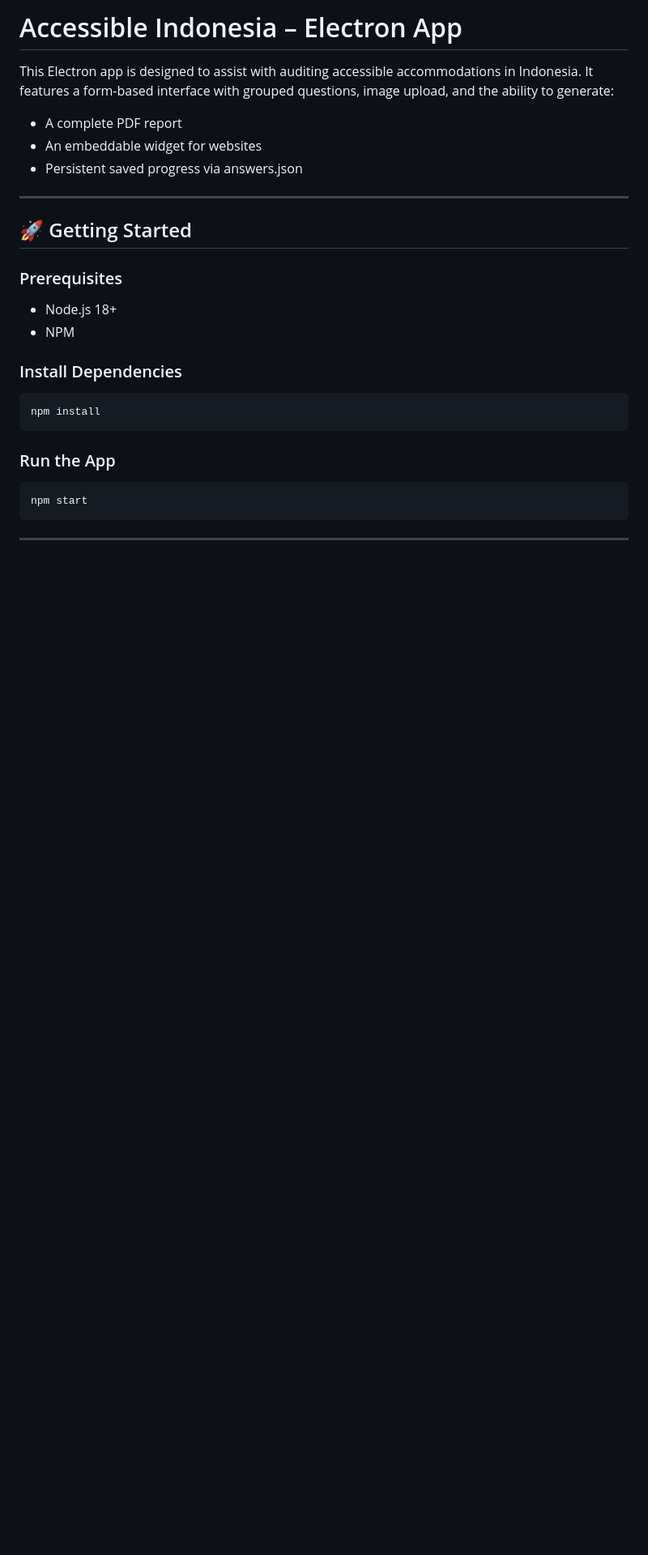
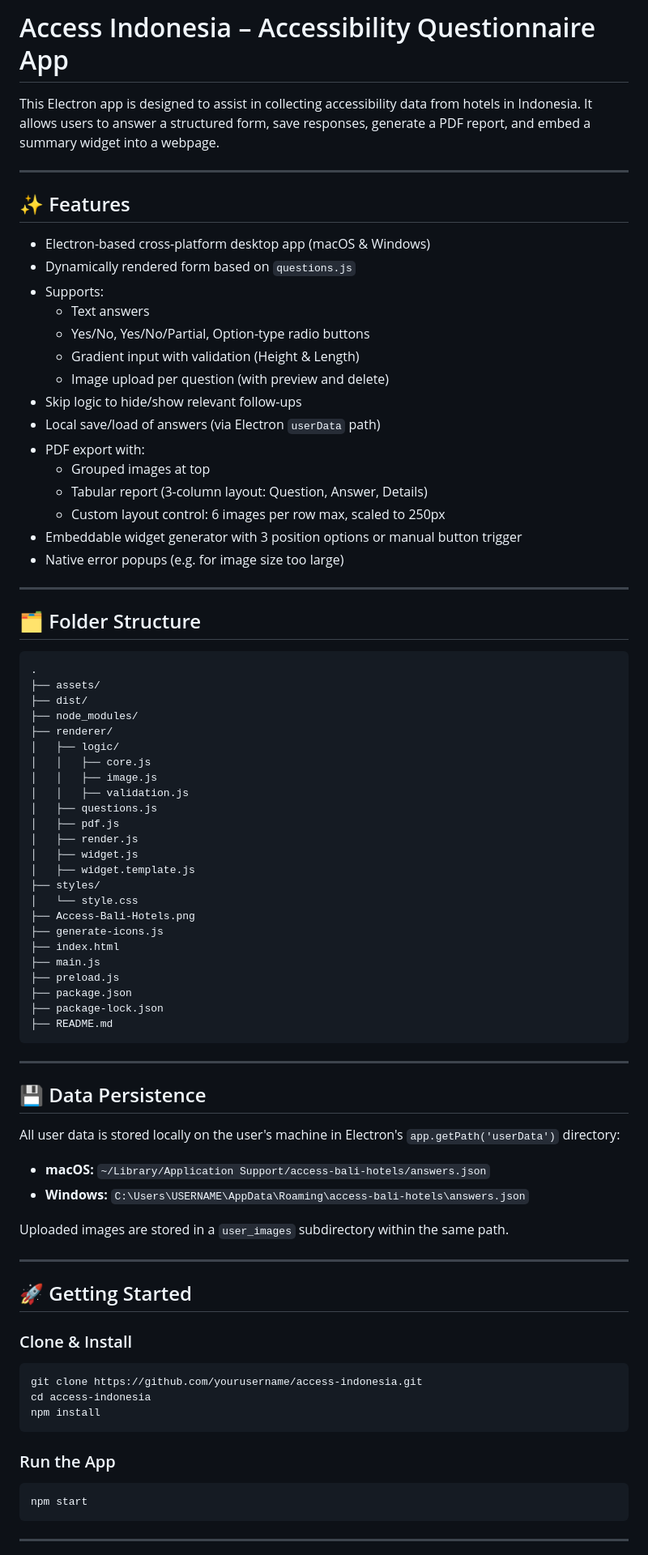
Before and after one commit to IncTourismAu/access-indonesia, a Markdown page: README.md, the part around one of its changes. Shown at 81% size. GitHub-like rendering; blank space fills up the shorter version.

````diff
--- a/README.md
+++ b/README.md
@@ -1,23 +1,78 @@
-# Accessible Indonesia – Electron App
+# Access Indonesia – Accessibility Questionnaire App
 
-This Electron app is designed to assist with auditing accessible accommodations in Indonesia. It features a form-based interface with grouped questions, image upload, and the ability to generate:
+This Electron app is designed to assist in collecting accessibility data from hotels in Indonesia. It allows users to answer a structured form, save responses, generate a PDF report, and embed a summary widget into a webpage.
 
-- A complete PDF report
-- An embeddable widget for websites
-- Persistent saved progress via answers.json
+---
+
+## ✨ Features
+
+- Electron-based cross-platform desktop app (macOS & Windows)
+- Dynamically rendered form based on `questions.js`
+- Supports:
+  - Text answers
+  - Yes/No, Yes/No/Partial, Option-type radio buttons
+  - Gradient input with validation (Height & Length)
+  - Image upload per question (with preview and delete)
+- Skip logic to hide/show relevant follow-ups
+- Local save/load of answers (via Electron `userData` path)
+- PDF export with:
+  - Grouped images at top
+  - Tabular report (3-column layout: Question, Answer, Details)
+  - Custom layout control: 6 images per row max, scaled to 250px
+- Embeddable widget generator with 3 position options or manual button trigger
+- Native error popups (e.g. for image size too large)
+
+---
+
+## 🗂 Folder Structure
+
+```
+.
+├── assets/
+├── dist/
+├── node_modules/
+├── renderer/
+│   ├── logic/
+│   │   ├── core.js
+│   │   ├── image.js
+│   │   ├── validation.js
+│   ├── questions.js
+│   ├── pdf.js
+│   ├── render.js
+│   ├── widget.js
+│   ├── widget.template.js
+├── styles/
+│   └── style.css
+├── Access-Bali-Hotels.png
+├── generate-icons.js
+├── index.html
+├── main.js
+├── preload.js
+├── package.json
+├── package-lock.json
+├── README.md
+```
+
+---
+
+## 💾 Data Persistence
+
+All user data is stored locally on the user's machine in Electron's `app.getPath('userData')` directory:
+
+- **macOS:** `~/Library/Application Support/access-bali-hotels/answers.json`
+- **Windows:** `C:\Users\USERNAME\AppData\Roaming\access-bali-hotels\answers.json`
+
+Uploaded images are stored in a `user_images` subdirectory within the same path.
 
 ---
 
 ## 🚀 Getting Started
 
-### Prerequisites
-
-- Node.js 18+
-- NPM
-
-### Install Dependencies
+### Clone & Install
 
 ```bash
+git clone https://github.com/yourusername/access-indonesia.git
+cd access-indonesia
 npm install
 ```
 
````
Also changed, not shown: other parts of README.md (+27 -105 lines).
